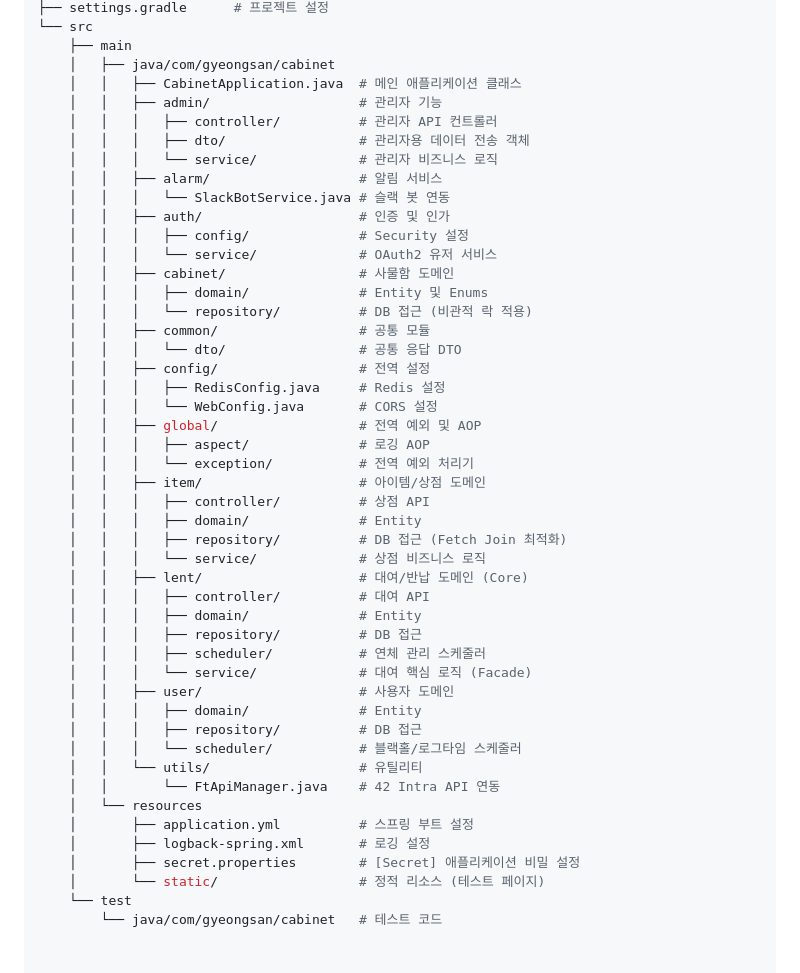
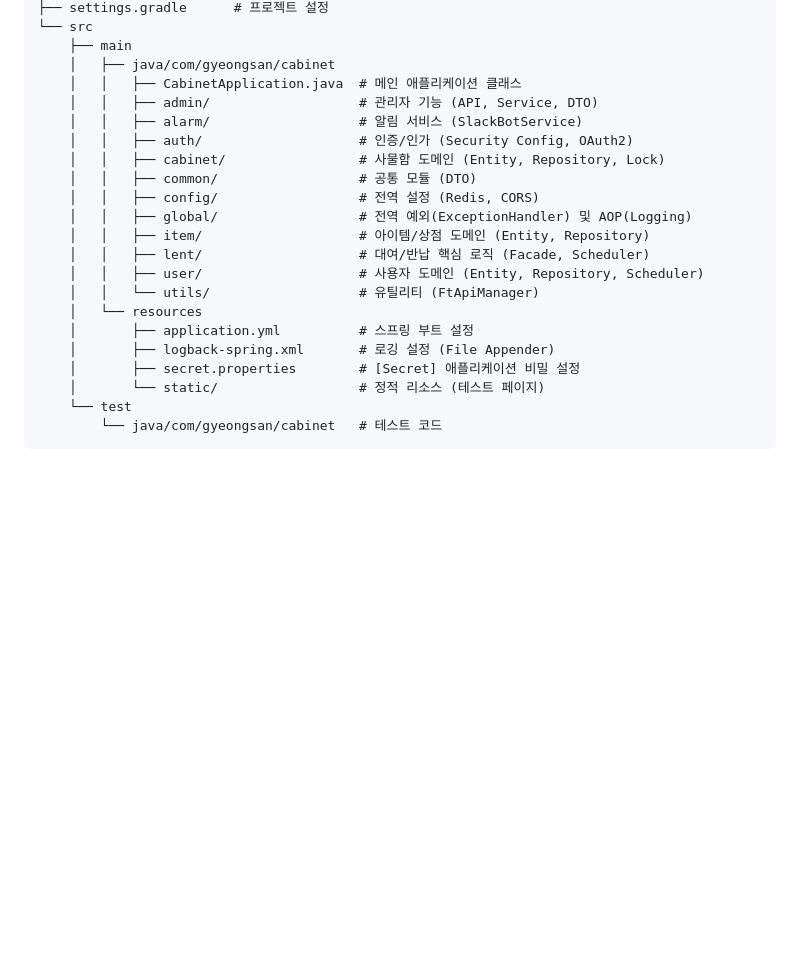
Before and after one commit to farmer0010/ft_transcendence, a Markdown page: backend/README.md, the part around the change printed below. Rendered like a GitHub page; blank space fills up the shorter version.

````diff
--- a/backend/README.md
+++ b/backend/README.md
@@ -110,47 +125,22 @@ API 명세:
     ├── main
     │   ├── java/com/gyeongsan/cabinet
     │   │   ├── CabinetApplication.java  # 메인 애플리케이션 클래스
-    │   │   ├── admin/                   # 관리자 기능
-    │   │   │   ├── controller/          # 관리자 API 컨트롤러
-    │   │   │   ├── dto/                 # 관리자용 데이터 전송 객체
-    │   │   │   └── service/             # 관리자 비즈니스 로직
-    │   │   ├── alarm/                   # 알림 서비스
-    │   │   │   └── SlackBotService.java # 슬랙 봇 연동
-    │   │   ├── auth/                    # 인증 및 인가
-    │   │   │   ├── config/              # Security 설정
-    │   │   │   └── service/             # OAuth2 유저 서비스
-    │   │   ├── cabinet/                 # 사물함 도메인
-    │   │   │   ├── domain/              # Entity 및 Enums
-    │   │   │   └── repository/          # DB 접근 (비관적 락 적용)
-    │   │   ├── common/                  # 공통 모듈
-    │   │   │   └── dto/                 # 공통 응답 DTO
-    │   │   ├── config/                  # 전역 설정
-    │   │   │   ├── RedisConfig.java     # Redis 설정
-    │   │   │   └── WebConfig.java       # CORS 설정
-    │   │   ├── global/                  # 전역 예외 및 AOP
-    │   │   │   ├── aspect/              # 로깅 AOP
-    │   │   │   └── exception/           # 전역 예외 처리기
-    │   │   ├── item/                    # 아이템/상점 도메인
-    │   │   │   ├── controller/          # 상점 API
-    │   │   │   ├── domain/              # Entity
-    │   │   │   ├── repository/          # DB 접근 (Fetch Join 최적화)
-    │   │   │   └── service/             # 상점 비즈니스 로직
-    │   │   ├── lent/                    # 대여/반납 도메인 (Core)
-    │   │   │   ├── controller/          # 대여 API
-    │   │   │   ├── domain/              # Entity
-    │   │   │   ├── repository/          # DB 접근
-    │   │   │   ├── scheduler/           # 연체 관리 스케줄러
-    │   │   │   └── service/             # 대여 핵심 로직 (Facade)
-    │   │   ├── user/                    # 사용자 도메인
-    │   │   │   ├── domain/              # Entity
-    │   │   │   ├── repository/          # DB 접근
-    │   │   │   └── scheduler/           # 블랙홀/로그타임 스케줄러
-    │   │   └── utils/                   # 유틸리티
-    │   │       └── FtApiManager.java    # 42 Intra API 연동
+    │   │   ├── admin/                   # 관리자 기능 (API, Service, DTO)
+    │   │   ├── alarm/                   # 알림 서비스 (SlackBotService)
+    │   │   ├── auth/                    # 인증/인가 (Security Config, OAuth2)
+    │   │   ├── cabinet/                 # 사물함 도메인 (Entity, Repository, Lock)
+    │   │   ├── common/                  # 공통 모듈 (DTO)
+    │   │   ├── config/                  # 전역 설정 (Redis, CORS)
+    │   │   ├── global/                  # 전역 예외(ExceptionHandler) 및 AOP(Logging)
+    │   │   ├── item/                    # 아이템/상점 도메인 (Entity, Repository)
+    │   │   ├── lent/                    # 대여/반납 핵심 로직 (Facade, Scheduler)
+    │   │   ├── user/                    # 사용자 도메인 (Entity, Repository, Scheduler)
+    │   │   └── utils/                   # 유틸리티 (FtApiManager)
     │   └── resources
     │       ├── application.yml          # 스프링 부트 설정
-    │       ├── logback-spring.xml       # 로깅 설정
+    │       ├── logback-spring.xml       # 로깅 설정 (File Appender)
     │       ├── secret.properties        # [Secret] 애플리케이션 비밀 설정
     │       └── static/                  # 정적 리소스 (테스트 페이지)
     └── test
         └── java/com/gyeongsan/cabinet   # 테스트 코드
+```
````
Also changed, not shown: other parts of backend/README.md (+36 -21 lines).
